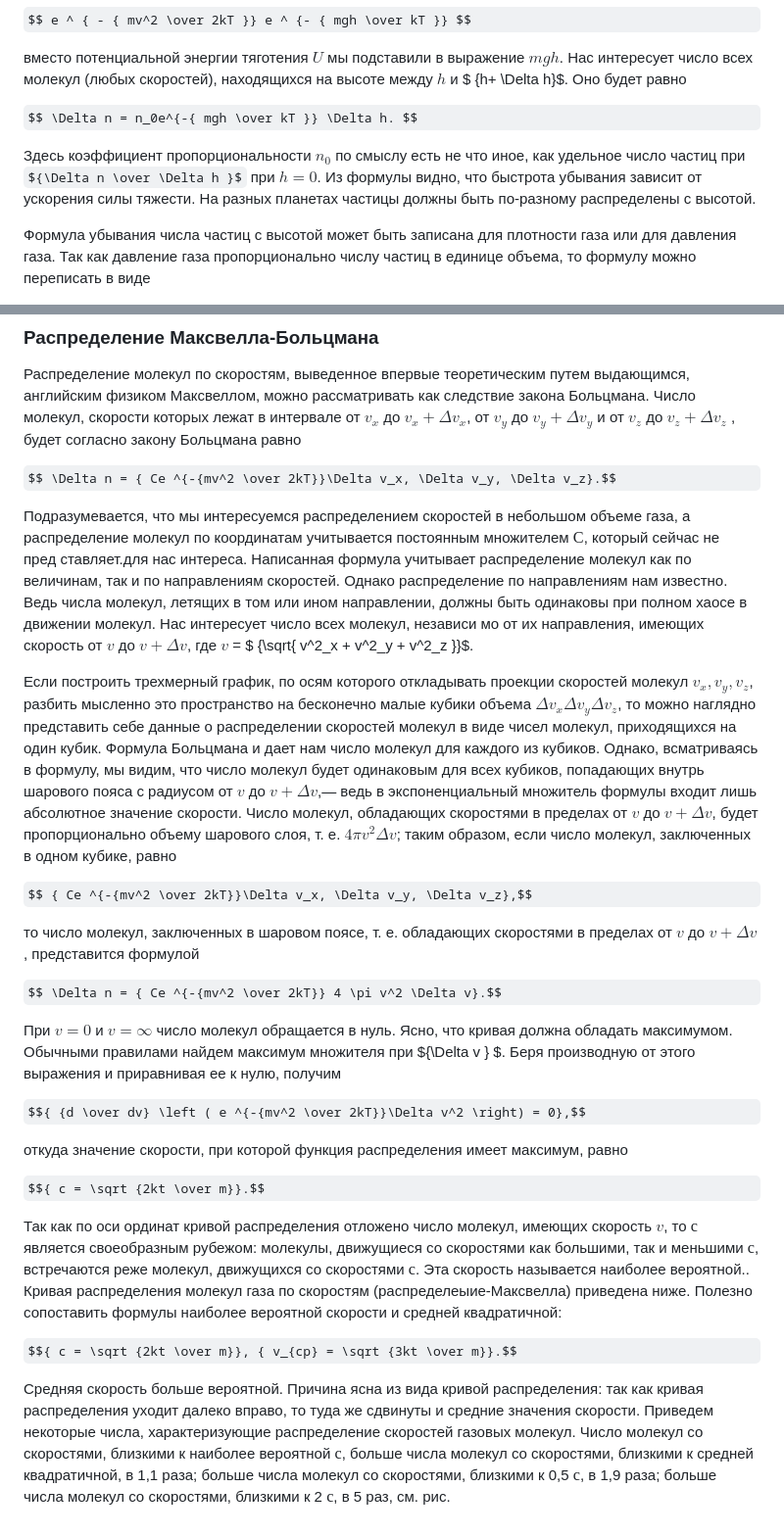
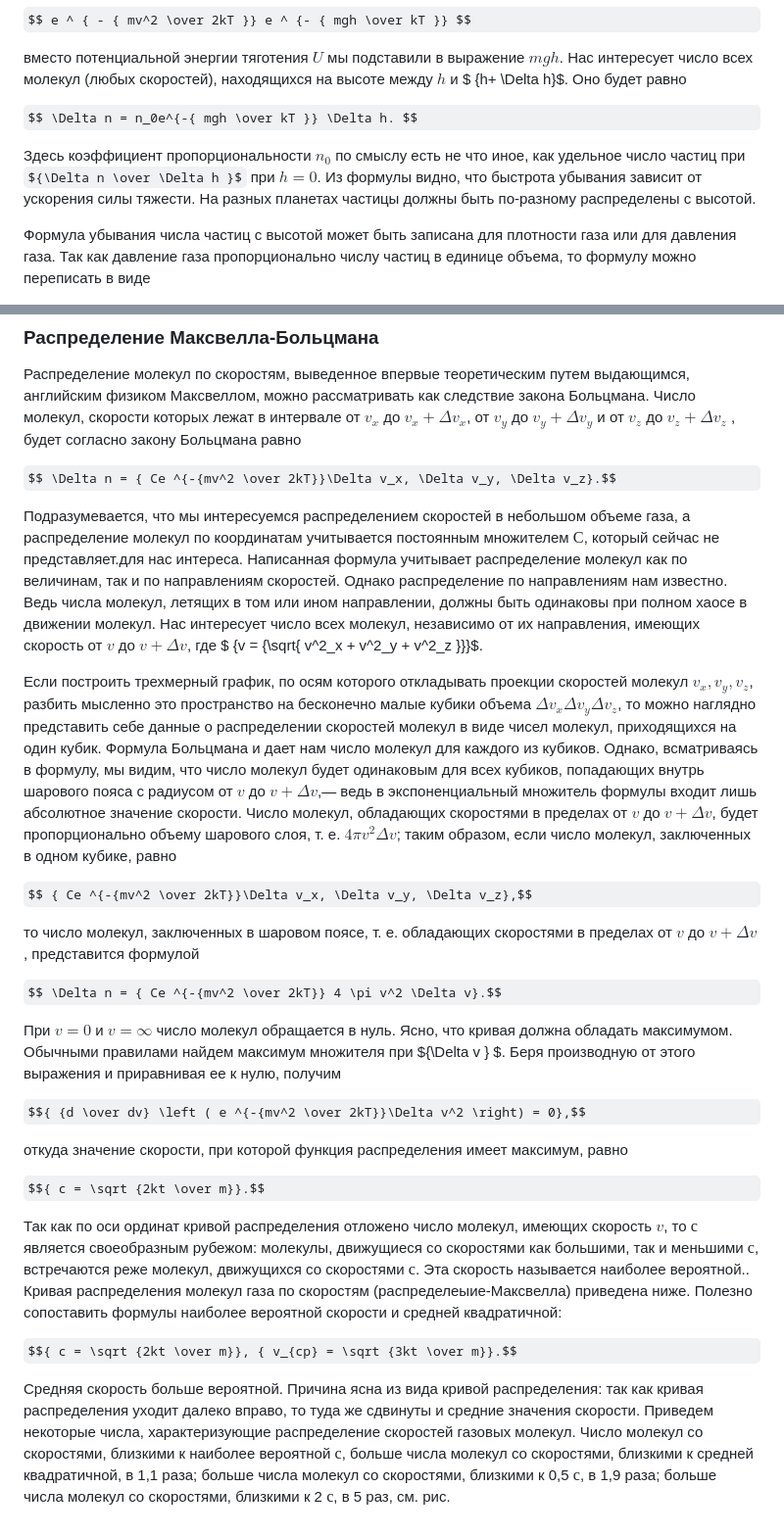
Before and after one commit to NogameNo-life/Graduate-work, a Markdown page: README.md, 2 parts joined by grey strips. Shown at 98% size. GitHub-like rendering; some formulas as TeX source.

Commit message:
Update README.md
Fix formula & spaces

```diff
--- a/README.md
+++ b/README.md
@@ -41,7 +41,7 @@ $$ e ^ { - { mv^2 \over 2kT }} e ^ {- { mgh \over kT }} $$
 
 $$ \Delta n = n_0e^{-{ mgh \over kT }} \Delta h. $$
 
-Здесь коэффициент пропорциональности $n_0$ по смыслу есть не что иное, как удельное число частиц при  ${\Delta n \over \Delta h }$ при ${ h = 0 }$. Из формулы видно, что быстрота убы­вания зависит от ускорения силы тяжести. На разных планетах частицы должны быть по-разному распределены с высотой.
+Здесь коэффициент пропорциональности $n_0$ по смыслу есть не что иное, как удельное число частиц при  ${\Delta n \over \Delta h }$ при ${ h = 0 }$. Из формулы видно, что быстрота убывания зависит от ускорения силы тяжести. На разных планетах частицы должны быть по-разному распределены с высотой.
 
 Формула убывания числа частиц с высотой может быть записана для плотности газа или для давления газа. Так как давление газа пропорционально числу частиц в единице объема, то формулу можно переписать в виде
 
@@ -136,11 +136,11 @@ class Atom():
 
 $$ \Delta n = { Ce ^{-{mv^2 \over 2kT}}\Delta v_x, \Delta v_y, \Delta v_z}.$$
 
-Подразумевается, что мы интересуемся распределением скоростей в небольшом объеме газа, а распределение молекул по координатам учитывается постоянным множителем $С$, который сейчас не пред­ ставляет.для нас интереса.
-Написанная формула учитывает распределение молекул как по величинам, так и по направлениям скоростей. Однако распределение по направлениям нам известно. Ведь числа молекул, летящих в том или ином направлении, должны быть одинаковы при полном хаосе в движении молекул. Нас интересует число всех молекул, независи­ мо от их направления, имеющих скорость от $v$ до ${v+ \Delta v}$, где $v$ = $ {\sqrt{ v^2_x + v^2_y + v^2_z }}$.
+Подразумевается, что мы интересуемся распределением скоростей в небольшом объеме газа, а распределение молекул по координатам учитывается постоянным множителем $С$, который сейчас не представляет.для нас интереса.
+Написанная формула учитывает распределение молекул как по величинам, так и по направлениям скоростей. Однако распределение по направлениям нам известно. Ведь числа молекул, летящих в том или ином направлении, должны быть одинаковы при полном хаосе в движении молекул. Нас интересует число всех молекул, независимо от их направления, имеющих скорость от $v$ до ${v+ \Delta v}$, где $ {v = {\sqrt{ v^2_x + v^2_y + v^2_z }}}$.
 
-Если построить трехмерный график, по осям которого отклады­вать проекции скоростей молекул ${v_x , v_y, v_z}$, разбить мысленно это пространство на бесконечно малые кубики объема ${ \Delta v_x\Delta v_y\Delta v_z }$, то можно наглядно представить себе данные о распределении скоростей молекул в виде чисел молекул, приходящихся на один кубик. Фор­мула Больцмана и дает нам число молекул для каждого из кубиков.
-Однако, всматриваясь в формулу, мы видим, что число молекул бу­дет одинаковым для всех кубиков, попадающих внутрь шарового пояса с радиусом от $v$ до ${v+ \Delta v}$,— ведь в экспоненциальный множи­тель формулы входит лишь абсолютное значение скорости. Число молекул, обладающих скоростями в пределах от $v$ до ${v+ \Delta v}$, бу­дет пропорционально объему шарового слоя, т. е. ${4 \pi v^2 \Delta v}$; таким образом, если число молекул, заключенных в одном кубике, равно
+Если построить трехмерный график, по осям которого откладывать проекции скоростей молекул ${v_x , v_y, v_z}$, разбить мысленно это пространство на бесконечно малые кубики объема ${ \Delta v_x\Delta v_y\Delta v_z }$, то можно наглядно представить себе данные о распределении скоростей молекул в виде чисел молекул, приходящихся на один кубик. Формула Больцмана и дает нам число молекул для каждого из кубиков.
+Однако, всматриваясь в формулу, мы видим, что число молекул будет одинаковым для всех кубиков, попадающих внутрь шарового пояса с радиусом от $v$ до ${v+ \Delta v}$,— ведь в экспоненциальный множитель формулы входит лишь абсолютное значение скорости. Число молекул, обладающих скоростями в пределах от $v$ до ${v+ \Delta v}$, будет пропорционально объему шарового слоя, т. е. ${4 \pi v^2 \Delta v}$; таким образом, если число молекул, заключенных в одном кубике, равно
 
 $$ { Ce ^{-{mv^2 \over 2kT}}\Delta v_x, \Delta v_y, \Delta v_z},$$
 
@@ -148,18 +148,18 @@ $$ { Ce ^{-{mv^2 \over 2kT}}\Delta v_x, \Delta v_y, \Delta v_z},$$
 
 $$ \Delta n = { Ce ^{-{mv^2 \over 2kT}} 4 \pi v^2 \Delta v}.$$
 
-При ${v=0}$ и ${v= \infty}$ число молекул обращается в нуль. Ясно, что кривая должна обла­дать максимумом. Обычными правилами найдем максимум множи­теля при ${\Delta v } $. Беря производную от этого выражения и приравнивая ее к нулю, получим
+При ${v=0}$ и ${v= \infty}$ число молекул обращается в нуль. Ясно, что кривая должна обладать максимумом. Обычными правилами найдем максимум множителя при ${\Delta v } $. Беря производную от этого выражения и приравнивая ее к нулю, получим
 
 $${ {d \over dv} \left ( e ^{-{mv^2 \over 2kT}}\Delta v^2 \right) = 0},$$
 
-откуда значение скорости, при которой функция распределения име­ет максимум, равно
+откуда значение скорости, при которой функция распределения имеет максимум, равно
 
 $${ c = \sqrt {2kt \over m}}.$$
 
-Так как по оси ординат кривой распределе­ния отложено число молекул, имеющих скорость $v$, то $с$ является своеобразным рубежом: молекулы, движущиеся со скоростями как большими, так и меньшими $с$, встречаются реже молекул, движу­щихся со скоростями $с$. Эта скорость называется наиболее вероятной.. Кривая распре­деления молекул газа по скоростям (распределеыие-Максвелла) приведена ниже.
+Так как по оси ординат кривой распределения отложено число молекул, имеющих скорость $v$, то $с$ является своеобразным рубежом: молекулы, движущиеся со скоростями как большими, так и меньшими $с$, встречаются реже молекул, движущихся со скоростями $с$. Эта скорость называется наиболее вероятной.. Кривая распределения молекул газа по скоростям (распределеыие-Максвелла) приведена ниже.
 Полезно сопоставить формулы наиболее вероятной скорости и средней квадратичной:
 
 $${ c = \sqrt {2kt \over m}}, { v_{ср} = \sqrt {3kt \over m}}.$$
 
-Средняя скорость больше вероятной. Причина ясна из вида кривой распределения: так как кривая распределения уходит далеко впра­во, то туда же сдвинуты и средние значения скорости.
-Приведем некоторые числа, характеризующие распределение скоростей газовых молекул. Число молекул со скоростями, близкими к наиболее вероятной $с$, больше числа молекул со скоростями, близ­кими к средней квадратичной, в 1,1 раза; больше числа молекул со скоростями, близкими к 0,5 $с$, в 1,9 раза; больше числа молекул со скоростями, близкими к 2 $с$, в 5 раз, см. рис.
+Средняя скорость больше вероятной. Причина ясна из вида кривой распределения: так как кривая распределения уходит далеко вправо, то туда же сдвинуты и средние значения скорости.
+Приведем некоторые числа, характеризующие распределение скоростей газовых молекул. Число молекул со скоростями, близкими к наиболее вероятной $с$, больше числа молекул со скоростями, близкими к средней квадратичной, в 1,1 раза; больше числа молекул со скоростями, близкими к 0,5 $с$, в 1,9 раза; больше числа молекул со скоростями, близкими к 2 $с$, в 5 раз, см. рис.
```
